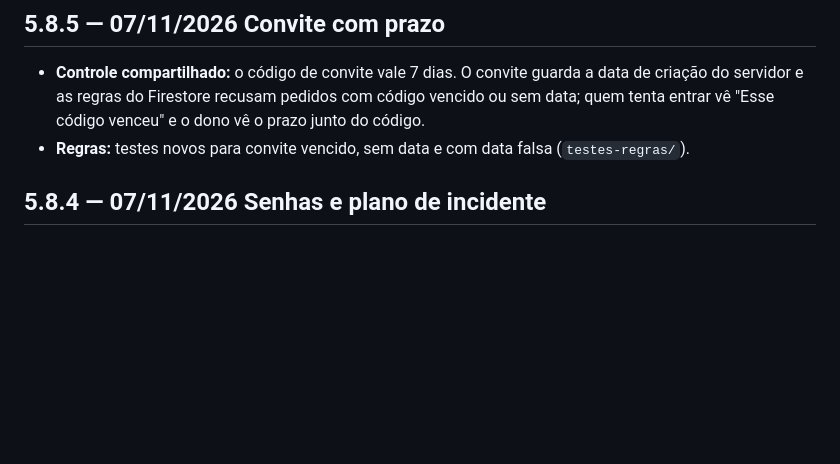
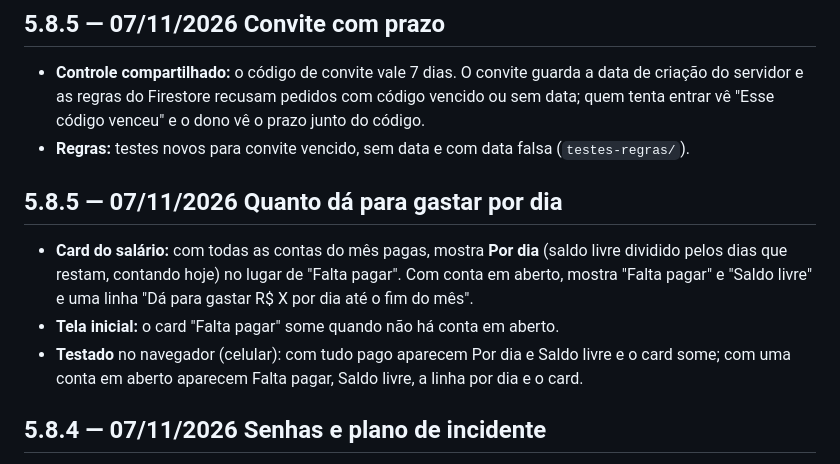
Before and after one commit to GustavoMBarbosaDEV/Monetra, a Markdown page: CHANGELOG.md, the part around the change. Drawn GitHub-style; blank space fills up the shorter version.

Commit message:
Versão 5.8.5: valor por dia no card do salário

```diff
--- a/CHANGELOG.md
+++ b/CHANGELOG.md
@@ -16,6 +16,12 @@ escreva aqui o que mudou e marque o commit com uma tag (ex.: `v2.4.0`).
 
 - **Controle compartilhado:** o código de convite vale 7 dias. O convite guarda a data de criação do servidor e as regras do Firestore recusam pedidos com código vencido ou sem data; quem tenta entrar vê "Esse código venceu" e o dono vê o prazo junto do código.
 - **Regras:** testes novos para convite vencido, sem data e com data falsa (`testes-regras/`).
+
+## 5.8.5 — 07/11/2026 **Quanto dá para gastar por dia**
+
+- **Card do salário:** com todas as contas do mês pagas, mostra **Por dia** (saldo livre dividido pelos dias que restam, contando hoje) no lugar de "Falta pagar". Com conta em aberto, mostra "Falta pagar" e "Saldo livre" e uma linha "Dá para gastar R$ X por dia até o fim do mês".
+- **Tela inicial:** o card "Falta pagar" some quando não há conta em aberto.
+- **Testado** no navegador (celular): com tudo pago aparecem Por dia e Saldo livre e o card some; com uma conta em aberto aparecem Falta pagar, Saldo livre, a linha por dia e o card.
 
 ## 5.8.4 — 07/11/2026 **Senhas e plano de incidente**
 
```
